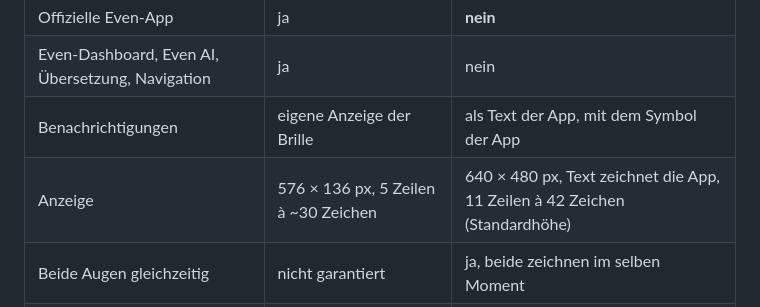
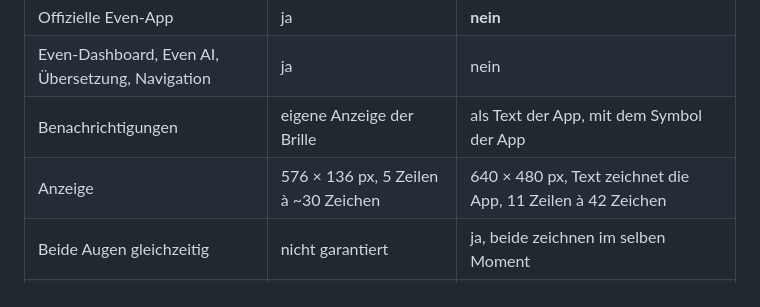
Before and after one commit to Poldion/Even-G1-Homeassistant, a Markdown page: docs/SCOUTERKIT.de.md, the part around the change. GitHub-like rendering.

```diff
--- a/docs/SCOUTERKIT.de.md
+++ b/docs/SCOUTERKIT.de.md
@@ -19,7 +19,7 @@ letzte Version dafür; sie wird nicht mehr weiterentwickelt.
 | Offizielle Even-App | ja | **nein** |
 | Even-Dashboard, Even AI, Übersetzung, Navigation | ja | nein |
 | Benachrichtigungen | eigene Anzeige der Brille | als Text der App, mit dem Symbol der App |
-| Anzeige | 576 × 136 px, 5 Zeilen à ~30 Zeichen | 640 × 480 px, Text zeichnet die App, 11 Zeilen à 42 Zeichen (Standardhöhe) |
+| Anzeige | 576 × 136 px, 5 Zeilen à ~30 Zeichen | 640 × 480 px, Text zeichnet die App, 11 Zeilen à 42 Zeichen |
 | Beide Augen gleichzeitig | nicht garantiert | ja, beide zeichnen im selben Moment |
 | Assist (Touchbar halten), Mikrofon | ja | ja (rechter Bügel, LC3 16 kbit/s wie bisher) |
 | Tippen, Doppeltippen | ja | ja |
```
Also changed, not shown: docs/SCOUTERKIT.md (+1 -1 lines).
